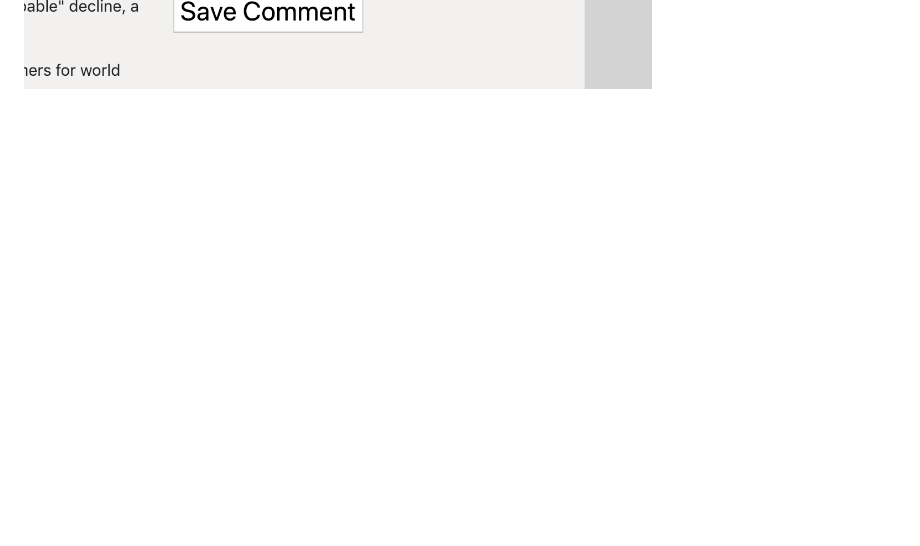
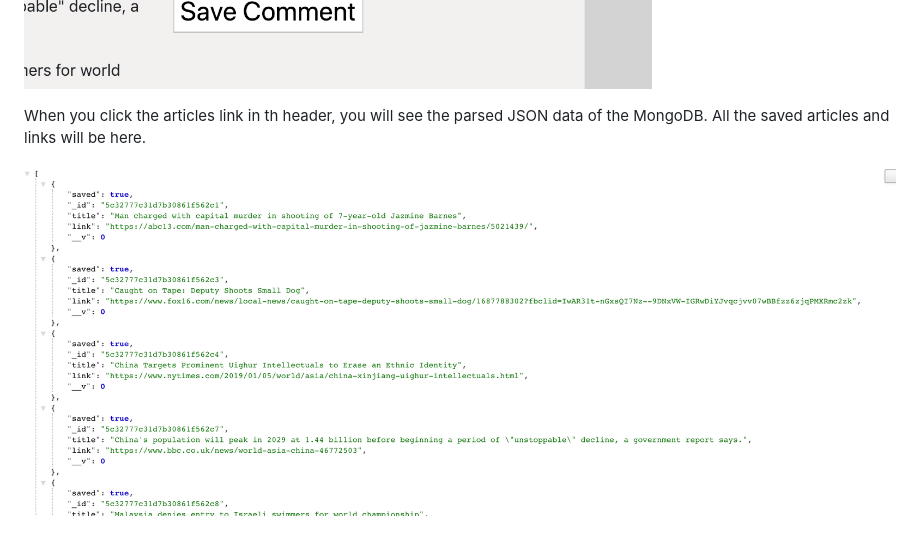
Before and after one commit to pmack99/18_newsscraper, a Markdown page: README.md, the part around the change. GitHub-like rendering; pictures changed too: Images/3.png (added); blank space fills up the shorter version.

Commit message:
added 3rd pic

```diff
--- a/README.md
+++ b/README.md
@@ -13,3 +13,7 @@ AFter the scrape is done, return to the localhost:3000 and the articles will be
 When you click the headline, a popup box will display on the right. The link to the story as well as a textbox for a note is generated. You can eave a note and save it, or just go read the story.
 
 ![Image of switch](./Images/2.png)
+
+When you click the articles link in th header, you will see the parsed JSON data of the MongoDB. All the saved articles and links will be here.
+
+![Image of switch](./Images/3.png)
```
